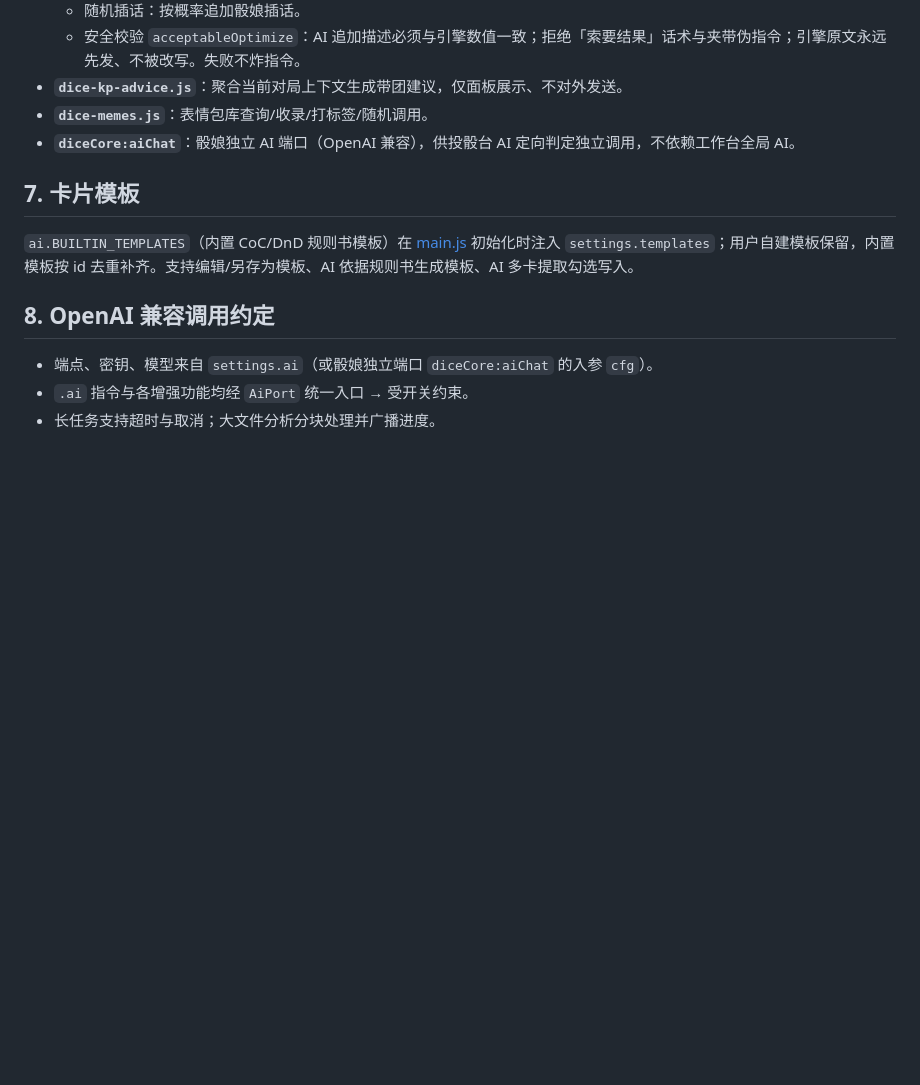
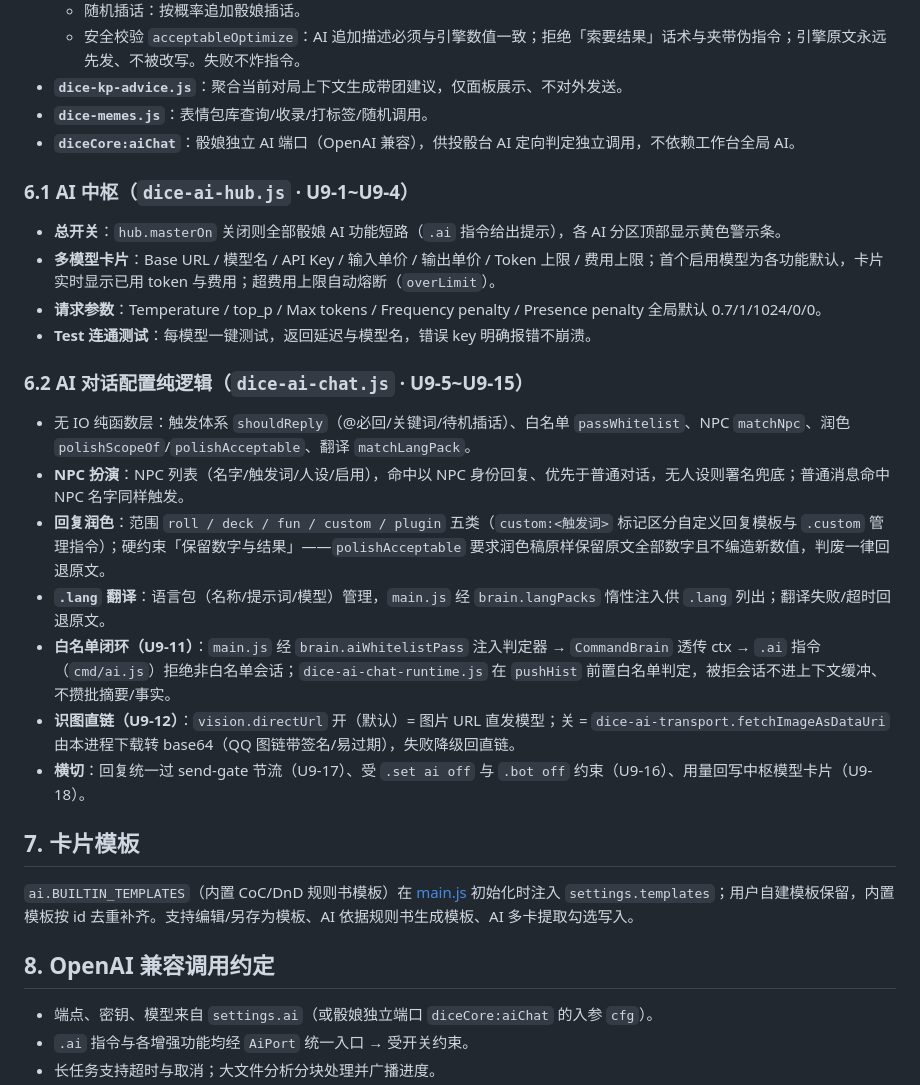
Before and after one commit to zero-fool/kp-workbench, a Markdown page: docs/wiki/07-AI能力集成.md, the part around the change. Rendered like a GitHub page; blank space fills up the shorter version.

Commit message:
docs: wiki 补记 v3.4.0 AI 中枢与 NPC/润色/翻译（批次一/三）

```diff
--- a/docs/wiki/07-AI能力集成.md
+++ b/docs/wiki/07-AI能力集成.md
@@ -101,6 +101,23 @@ Memory: read / append / filePath / listMemories / clear
 - **`dice-memes.js`**：表情包库查询/收录/打标签/随机调用。
 - **`diceCore:aiChat`**：骰娘独立 AI 端口（OpenAI 兼容），供投骰台 AI 定向判定独立调用，不依赖工作台全局 AI。
 
+### 6.1 AI 中枢（`dice-ai-hub.js` · U9-1~U9-4）
+
+- **总开关**：`hub.masterOn` 关闭则全部骰娘 AI 功能短路（`.ai` 指令给出提示），各 AI 分区顶部显示黄色警示条。
+- **多模型卡片**：Base URL / 模型名 / API Key / 输入单价 / 输出单价 / Token 上限 / 费用上限；首个启用模型为各功能默认，卡片实时显示已用 token 与费用；超费用上限自动熔断（`overLimit`）。
+- **请求参数**：Temperature / top_p / Max tokens / Frequency penalty / Presence penalty 全局默认 0.7/1/1024/0/0。
+- **Test 连通测试**：每模型一键测试，返回延迟与模型名，错误 key 明确报错不崩溃。
+
+### 6.2 AI 对话配置纯逻辑（`dice-ai-chat.js` · U9-5~U9-15）
+
+- 无 IO 纯函数层：触发体系 `shouldReply`（@必回/关键词/待机插话）、白名单 `passWhitelist`、NPC `matchNpc`、润色 `polishScopeOf`/`polishAcceptable`、翻译 `matchLangPack`。
+- **NPC 扮演**：NPC 列表（名字/触发词/人设/启用），命中以 NPC 身份回复、优先于普通对话，无人设则署名兜底；普通消息命中 NPC 名字同样触发。
+- **回复润色**：范围 `roll / deck / fun / custom / plugin` 五类（`custom:<触发词>` 标记区分自定义回复模板与 `.custom` 管理指令）；硬约束「保留数字与结果」——`polishAcceptable` 要求润色稿原样保留原文全部数字且不编造新数值，判废一律回退原文。
+- **`.lang` 翻译**：语言包（名称/提示词/模型）管理，`main.js` 经 `brain.langPacks` 惰性注入供 `.lang` 列出；翻译失败/超时回退原文。
+- **白名单闭环（U9-11）**：`main.js` 经 `brain.aiWhitelistPass` 注入判定器 → `CommandBrain` 透传 ctx → `.ai` 指令（`cmd/ai.js`）拒绝非白名单会话；`dice-ai-chat-runtime.js` 在 `pushHist` 前置白名单判定，被拒会话不进上下文缓冲、不攒批摘要/事实。
+- **识图直链（U9-12）**：`vision.directUrl` 开（默认）= 图片 URL 直发模型；关 = `dice-ai-transport.fetchImageAsDataUri` 由本进程下载转 base64（QQ 图链带签名/易过期），失败降级回直链。
+- **横切**：回复统一过 send-gate 节流（U9-17）、受 `.set ai off` 与 `.bot off` 约束（U9-16）、用量回写中枢模型卡片（U9-18）。
+
 ## 7. 卡片模板
 
 `ai.BUILTIN_TEMPLATES`（内置 CoC/DnD 规则书模板）在 [main.js](file:///workspace/src/main/main.js) 初始化时注入 `settings.templates`；用户自建模板保留，内置模板按 id 去重补齐。支持编辑/另存为模板、AI 依据规则书生成模板、AI 多卡提取勾选写入。
```
